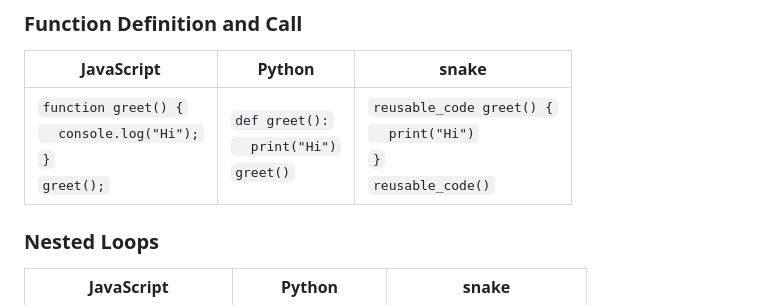
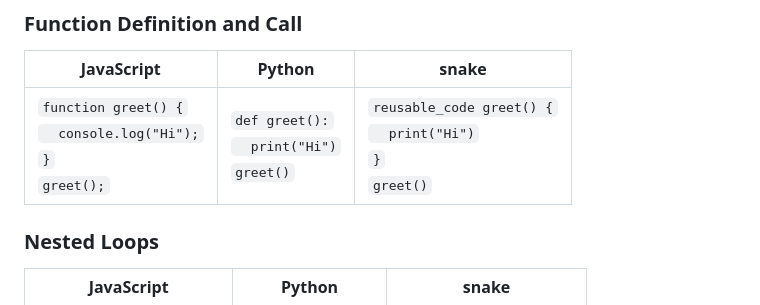
Before and after one commit to Milo-Coding/snake, a Markdown page: examples/examples.md, the part around the change. Drawn GitHub-style.

Commit message:
more typos removed

```diff
--- a/examples/examples.md
+++ b/examples/examples.md
@@ -4,7 +4,7 @@
 
 | JavaScript                                                          | Python                                         | snake                                                                    |
 | ------------------------------------------------------------------- | ---------------------------------------------- | ------------------------------------------------------------------------ |
-| `function greet() {`<br>`  console.log("Hi");`<br>`}`<br>`greet();` | `def greet():`<br>`  print("Hi")`<br>`greet()` | `reusable_code greet() {`<br>`  print("Hi")`<br>`}`<br>`reusable_code()` |
+| `function greet() {`<br>`  console.log("Hi");`<br>`}`<br>`greet();` | `def greet():`<br>`  print("Hi")`<br>`greet()` | `reusable_code greet() {`<br>`  print("Hi")`<br>`}`<br>`greet()` |
 
 ### Nested Loops
 
```
Also changed, not shown: 1 other file.
